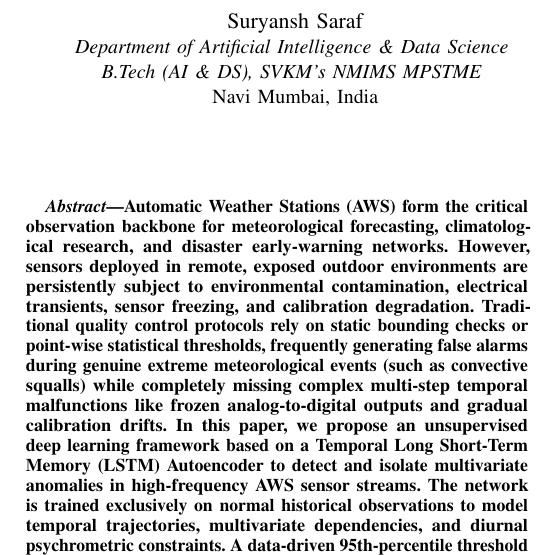
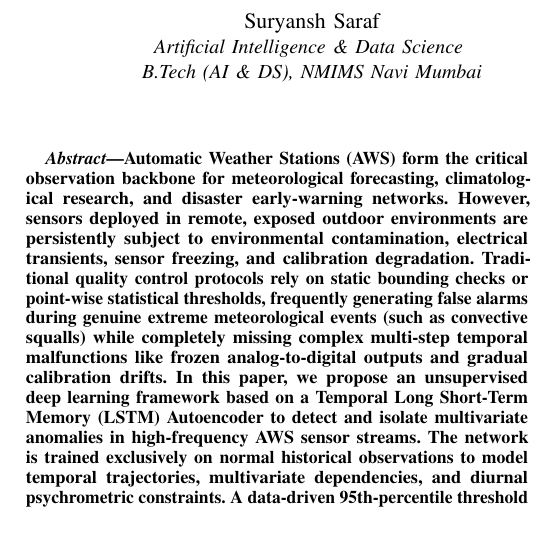
Before and after one commit to Suryanshsaraf/atml, a LaTeX paper (paper/paper.tex): part of one column of page 1 of 6, cut so that both start at the same text, the shorter picture padded with empty space. Compiled offline with pdfLaTeX.

```diff
--- a/paper/paper.tex
+++ b/paper/paper.tex
@@ -30,14 +30,12 @@
 
 \author{
     \IEEEauthorblockN{Suryansh Saraf}
-    \IEEEauthorblockA{\textit{Department of Artificial Intelligence \& Data Science} \\
-    \textit{B.Tech (AI \& DS), SVKM's NMIMS MPSTME} \\
-    Navi Mumbai, India}
+    \IEEEauthorblockA{\textit{Artificial Intelligence \& Data Science} \\
+    \textit{B.Tech (AI \& DS), NMIMS Navi Mumbai}}
     \and
     \IEEEauthorblockN{Pratham Deepak}
-    \IEEEauthorblockA{\textit{Department of Artificial Intelligence \& Data Science} \\
-    \textit{B.Tech (AI \& DS), SVKM's NMIMS MPSTME} \\
-    Navi Mumbai, India}
+    \IEEEauthorblockA{\textit{Artificial Intelligence \& Data Science} \\
+    \textit{B.Tech (AI \& DS), NMIMS Navi Mumbai}}
 }
 
 \maketitle
```
